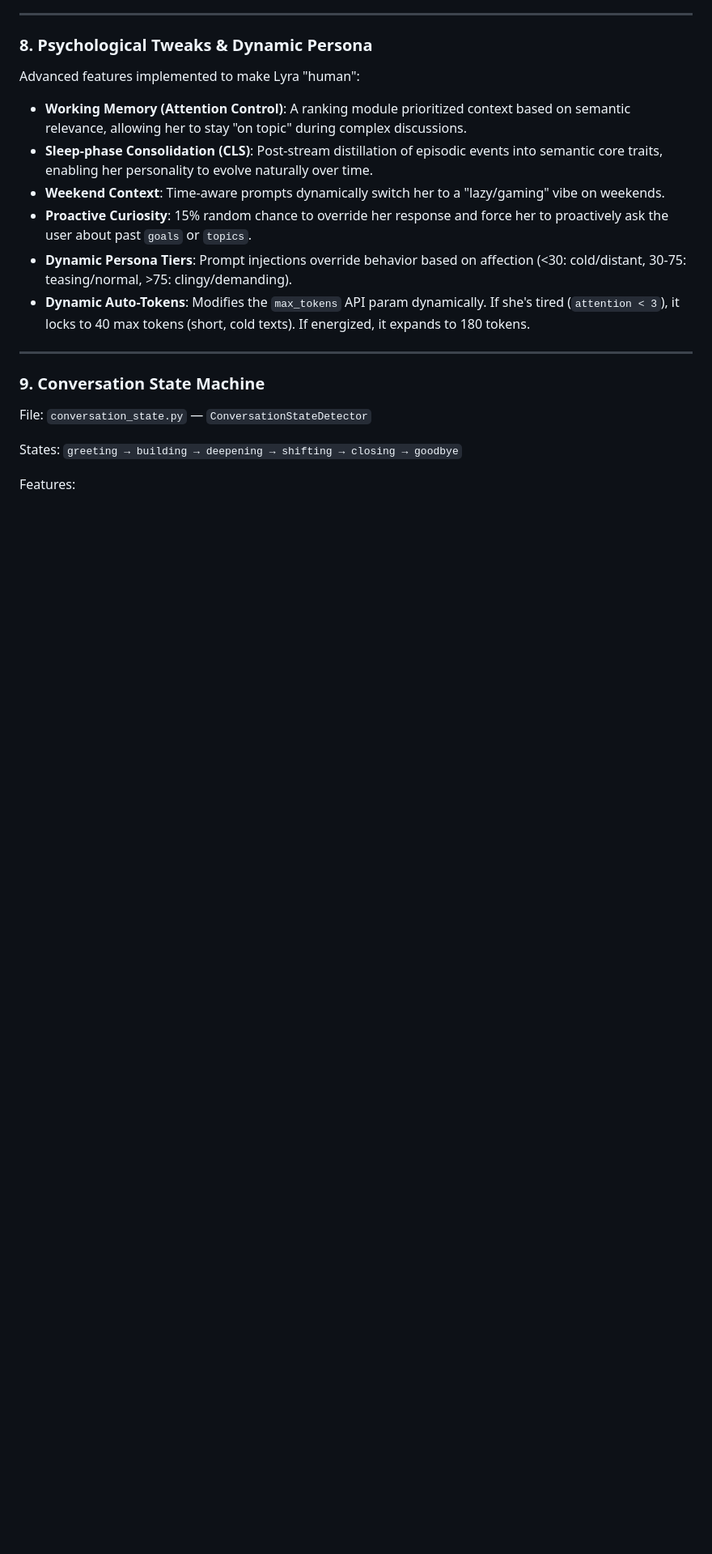
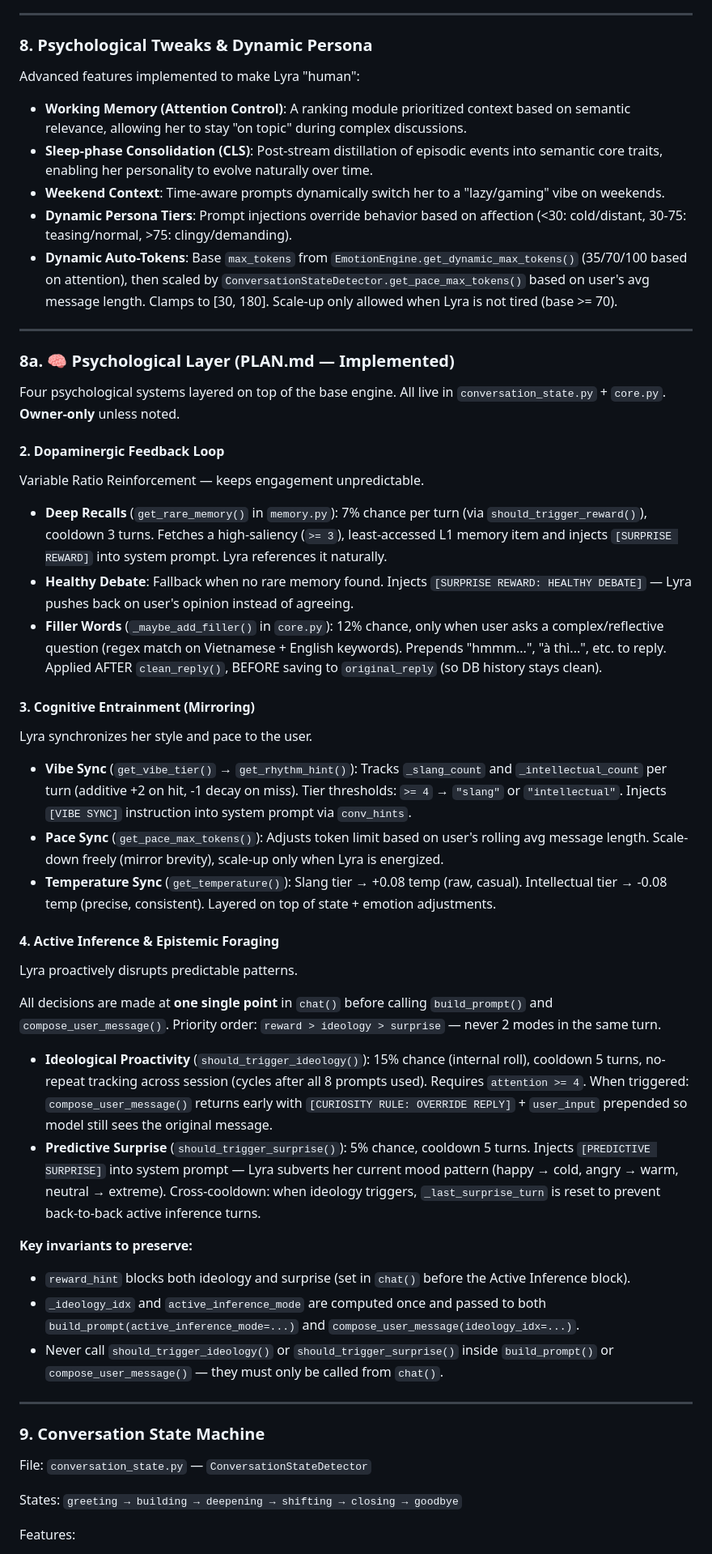
Before and after one commit to ngugikha1604-rgb/Lyra-ai-character, a Markdown page: AGENTS.md, the part around one of its changes. Shown at 81% size. Rendered like a GitHub page; blank space fills up the shorter version.

Commit message:
Update agents instruction

```diff
--- a/AGENTS.md
+++ b/AGENTS.md
@@ -153,9 +153,41 @@ Advanced features implemented to make Lyra "human":
 *   **Working Memory (Attention Control)**: A ranking module prioritized context based on semantic relevance, allowing her to stay "on topic" during complex discussions.
 *   **Sleep-phase Consolidation (CLS)**: Post-stream distillation of episodic events into semantic core traits, enabling her personality to evolve naturally over time.
 *   **Weekend Context**: Time-aware prompts dynamically switch her to a "lazy/gaming" vibe on weekends.
-*   **Proactive Curiosity**: 15% random chance to override her response and force her to proactively ask the user about past `goals` or `topics`.
 *   **Dynamic Persona Tiers**: Prompt injections override behavior based on affection (<30: cold/distant, 30-75: teasing/normal, >75: clingy/demanding).
-*   **Dynamic Auto-Tokens**: Modifies the `max_tokens` API param dynamically. If she's tired (`attention < 3`), it locks to 40 max tokens (short, cold texts). If energized, it expands to 180 tokens.
+*   **Dynamic Auto-Tokens**: Base `max_tokens` from `EmotionEngine.get_dynamic_max_tokens()` (35/70/100 based on attention), then scaled by `ConversationStateDetector.get_pace_max_tokens()` based on user's avg message length. Clamps to [30, 180]. Scale-up only allowed when Lyra is not tired (base >= 70).
+
+---
+
+### 8a. 🧠 Psychological Layer (PLAN.md — Implemented)
+
+Four psychological systems layered on top of the base engine. All live in `conversation_state.py` + `core.py`. **Owner-only** unless noted.
+
+#### 2. Dopaminergic Feedback Loop
+Variable Ratio Reinforcement — keeps engagement unpredictable.
+
+*   **Deep Recalls** (`get_rare_memory()` in `memory.py`): 7% chance per turn (via `should_trigger_reward()`), cooldown 3 turns. Fetches a high-saliency (`>= 3`), least-accessed L1 memory item and injects `[SURPRISE REWARD]` into system prompt. Lyra references it naturally.
+*   **Healthy Debate**: Fallback when no rare memory found. Injects `[SURPRISE REWARD: HEALTHY DEBATE]` — Lyra pushes back on user's opinion instead of agreeing.
+*   **Filler Words** (`_maybe_add_filler()` in `core.py`): 12% chance, only when user asks a complex/reflective question (regex match on Vietnamese + English keywords). Prepends "hmmm...", "à thì...", etc. to reply. Applied AFTER `clean_reply()`, BEFORE saving to `original_reply` (so DB history stays clean).
+
+#### 3. Cognitive Entrainment (Mirroring)
+Lyra synchronizes her style and pace to the user.
+
+*   **Vibe Sync** (`get_vibe_tier()` → `get_rhythm_hint()`): Tracks `_slang_count` and `_intellectual_count` per turn (additive +2 on hit, -1 decay on miss). Tier thresholds: `>= 4` → `"slang"` or `"intellectual"`. Injects `[VIBE SYNC]` instruction into system prompt via `conv_hints`.
+*   **Pace Sync** (`get_pace_max_tokens()`): Adjusts token limit based on user's rolling avg message length. Scale-down freely (mirror brevity), scale-up only when Lyra is energized.
+*   **Temperature Sync** (`get_temperature()`): Slang tier → +0.08 temp (raw, casual). Intellectual tier → -0.08 temp (precise, consistent). Layered on top of state + emotion adjustments.
+
+#### 4. Active Inference & Epistemic Foraging
+Lyra proactively disrupts predictable patterns.
+
+All decisions are made at **one single point** in `chat()` before calling `build_prompt()` and `compose_user_message()`. Priority order: `reward > ideology > surprise` — never 2 modes in the same turn.
+
+*   **Ideological Proactivity** (`should_trigger_ideology()`): 15% chance (internal roll), cooldown 5 turns, no-repeat tracking across session (cycles after all 8 prompts used). Requires `attention >= 4`. When triggered: `compose_user_message()` returns early with `[CURIOSITY RULE: OVERRIDE REPLY]` + `user_input` prepended so model still sees the original message.
+*   **Predictive Surprise** (`should_trigger_surprise()`): 5% chance, cooldown 5 turns. Injects `[PREDICTIVE SURPRISE]` into system prompt — Lyra subverts her current mood pattern (happy → cold, angry → warm, neutral → extreme). Cross-cooldown: when ideology triggers, `_last_surprise_turn` is reset to prevent back-to-back active inference turns.
+
+**Key invariants to preserve:**
+- `reward_hint` blocks both ideology and surprise (set in `chat()` before the Active Inference block).
+- `_ideology_idx` and `active_inference_mode` are computed once and passed to both `build_prompt(active_inference_mode=...)` and `compose_user_message(ideology_idx=...)`.
+- Never call `should_trigger_ideology()` or `should_trigger_surprise()` inside `build_prompt()` or `compose_user_message()` — they must only be called from `chat()`.
 
 ---
 
```
Also changed, not shown: other parts of AGENTS.md (+11 -4 lines).
